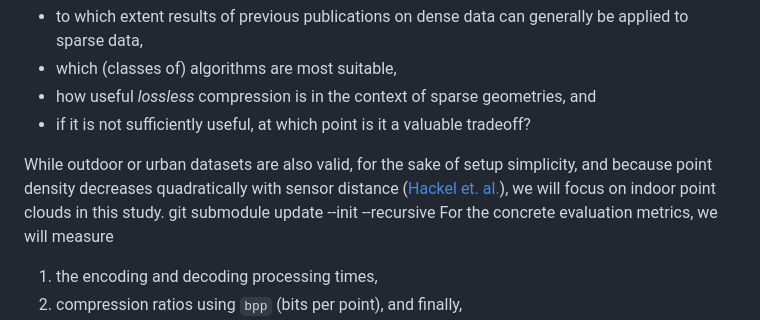
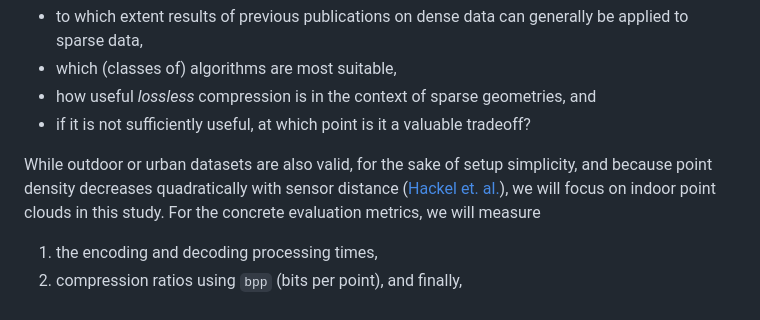
Before and after one commit to lupeterm/pc-compression, a Markdown page: README.md, the part around the change. GitHub-like rendering.

```diff
--- a/README.md
+++ b/README.md
@@ -57,7 +57,7 @@ The overarching idea of this project is to quantify the usage of geometric compr
 - how useful *lossless* compression is in the context of sparse geometries, and
 - if it is not sufficiently useful, at which point is it a valuable tradeoff?
 
-While outdoor or urban datasets are also valid, for the sake of setup simplicity, and because point density decreases quadratically with sensor distance ([Hackel et. al.](#fast-semantic-segmentation)), we will focus on indoor point clouds in this study. git submodule update --init --recursive
+While outdoor or urban datasets are also valid, for the sake of setup simplicity, and because point density decreases quadratically with sensor distance ([Hackel et. al.](#fast-semantic-segmentation)), we will focus on indoor point clouds in this study.
 For the concrete evaluation metrics, we will measure
 1. the encoding and decoding processing times,
 2. compression ratios using `bpp` (bits per point), and finally,
```
